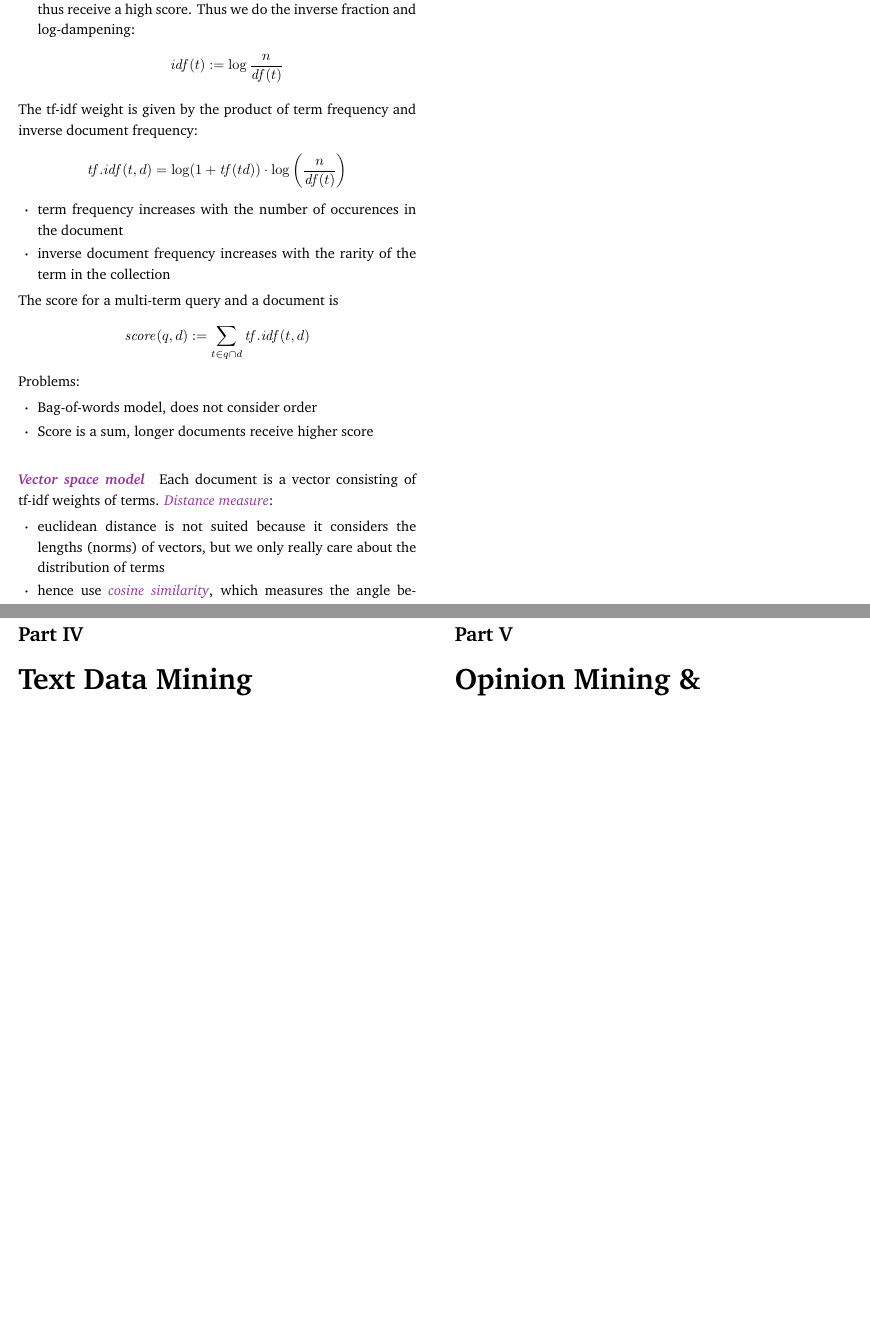
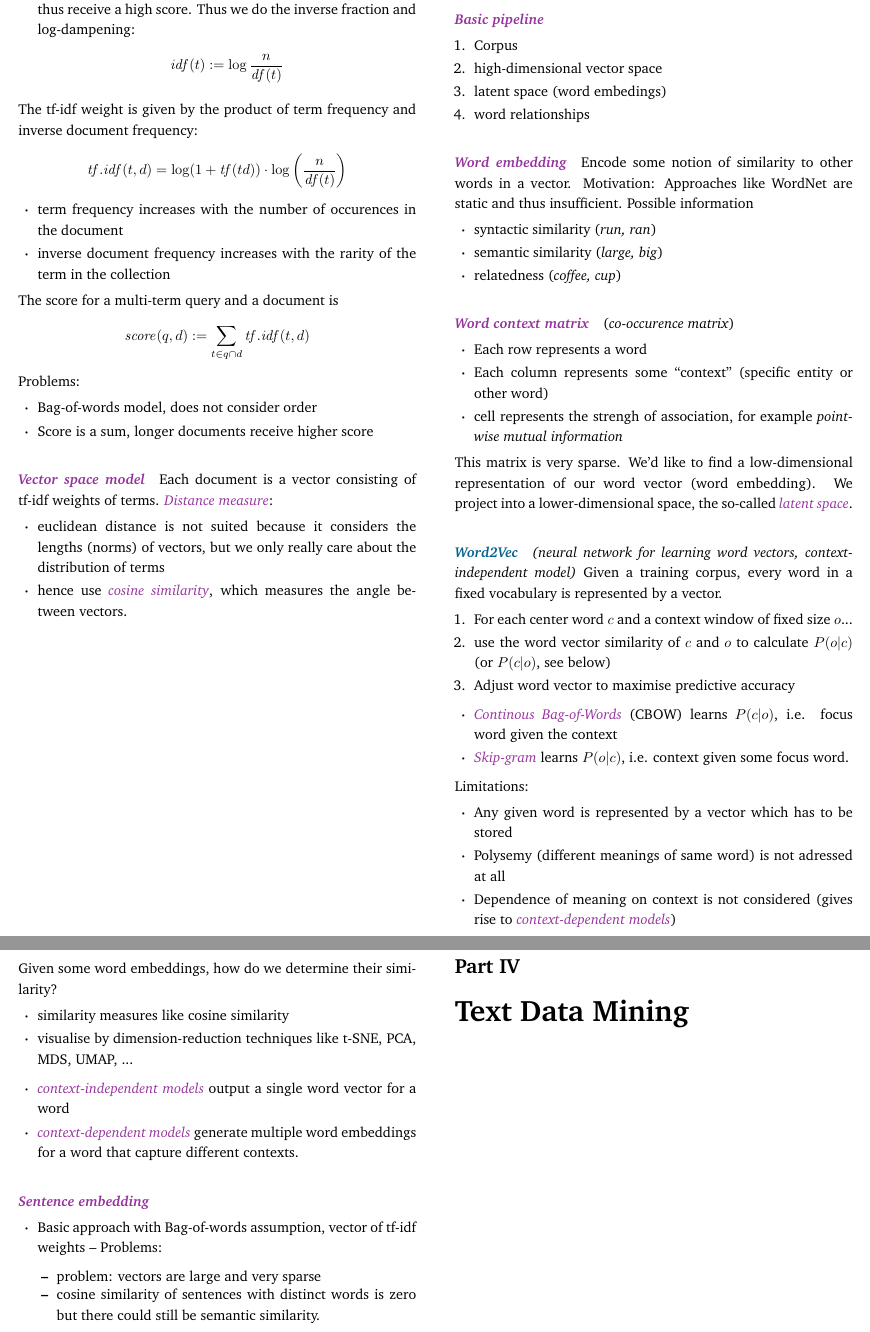
Before and after one commit to xnhp/document-analysis, a LaTeX document (notes-twocol.tex): two parts of pages 5 and 6 of 7 before the commit and two parts of pages 5 and 6 of 8 after it, joined at a grey line, cut so that both start at the same text, the shorter picture padded with empty space. The pictures show the PDF file notes-twocol.pdf that the author committed with the source.

Commit message:
language models

```diff
--- a/notes-twocol.tex
+++ b/notes-twocol.tex
@@ -445,3 +445,80 @@ tf-idf weights of terms. \ild{Distance measure}:
 \end{itemize}
 
 
+\pagebreak
+\part{Language Modelling}
+
+\paragraph{\ild{Basic pipeline}}
+\begin{enumerate}
+\item Corpus
+\item high-dimensional vector space
+\item latent space (word embedings)
+\item word relationships
+\end{enumerate}
+
+
+\paragraph{\ild{Word embedding}} Encode some notion of similarity to other words
+in a vector. Motivation: Approaches like WordNet are static and thus
+insufficient. Possible information
+\begin{itemize}
+\item syntactic similarity (\textit{run, ran})
+\item semantic similarity (\textit{large, big})
+\item relatedness (\textit{coffee, cup})
+\end{itemize}
+
+\paragraph{\ild{Word context matrix}} (\textit{co-occurence matrix})
+\begin{itemize}
+\item Each row represents a word
+\item Each column represents some ``context'' (specific entity or other word)
+\item cell represents the strengh of association, for example \textit{pointwise
+    mutual information}
+\end{itemize}
+This matrix is very sparse. We'd like to find a low-dimensional
+representation of our word vector (word embedding). We project into a
+lower-dimensional space, the so-called \ild{latent space}.
+
+\paragraph{\ila{Word2Vec}} \textit{(neural network for learning word vectors,
+  context-independent model)}
+Given a training corpus, every word in a fixed vocabulary is represented by a vector.
+\begin{enumerate}
+\item For each center word $c$ and a context window of fixed size $o$...
+\item use the word vector similarity of $c$ and $o$ to calculate $P(o|c)$ (or
+  $P(c|o)$, see below)
+\item Adjust word vector to maximise predictive accuracy
+\end{enumerate}
+\begin{itemize}
+\item \ild{Continous Bag-of-Words} (CBOW) learns $P(c|o)$, i.e. focus word given
+  the context
+\item \ild{Skip-gram} learns $P(o|c)$, i.e. context given some focus word.
+\end{itemize}
+Limitations:
+\begin{itemize}
+\item Any given word is represented by a vector which has to be stored
+\item Polysemy (different meanings of same word) is not adressed at all
+\item Dependence of meaning on context is not considered (gives rise to
+  \ild{context-dependent models})
+\end{itemize}
+
+Given some word embeddings, how do we determine their similarity?
+\begin{itemize}
+\item similarity measures like cosine similarity
+\item visualise by dimension-reduction techniques like t-SNE, PCA, MDS, UMAP,
+  ...
+\end{itemize}
+
+\begin{itemize}
+\item \ild{context-independent models} output a single word vector for a word
+\item \ild{context-dependent models} generate multiple word embeddings for a
+  word that capture different contexts.
+\end{itemize}
+
+\paragraph{\ild{Sentence embedding}} \begin{itemize}
+\item Basic approach with Bag-of-words assumption, vector of tf-idf weights -- Problems:
+  \begin{itemize}
+  \item problem: vectors are large and very sparse
+  \item cosine similarity of sentences with distinct words is zero but there
+    could still be semantic similarity.
+  \end{itemize}
+\item Average word embeddings
+\item Deep learning approaches
+\end{itemize}
@@ -454,5 +542,3 @@ tf-idf weights of terms. \ild{Distance measure}:
-\pagebreak
-\part{Language Modelling}
 
 \pagebreak
 \part{Text Data Mining}
```
Also changed, not shown: notes-twocol.pdf, notes-twocol.tex (13 more changed lines).
